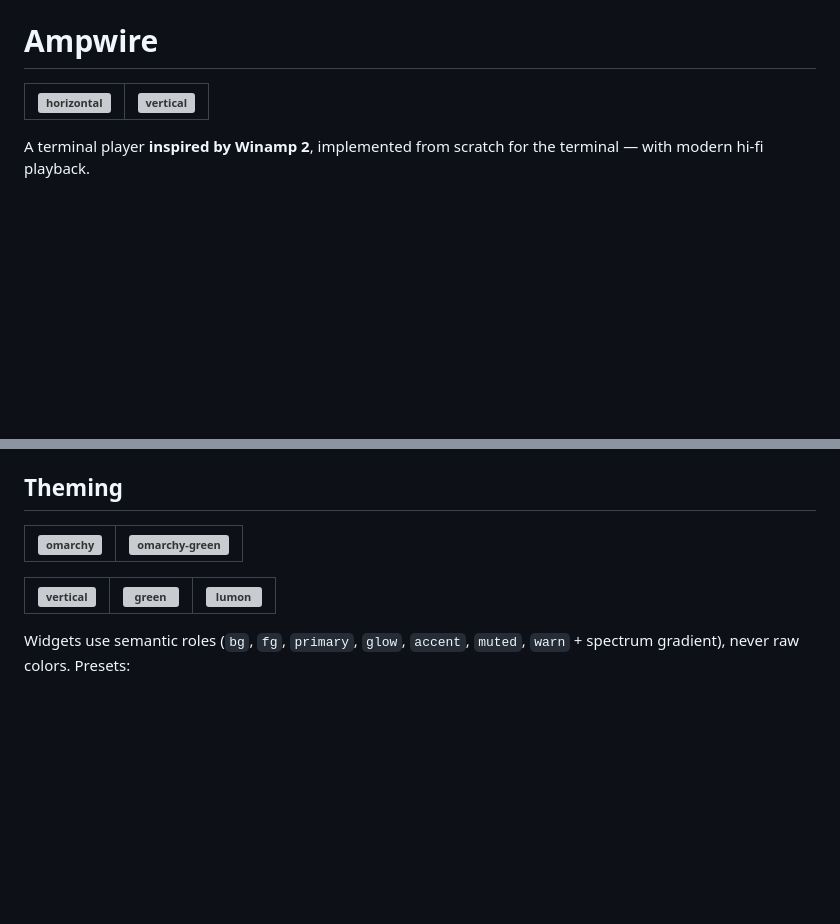
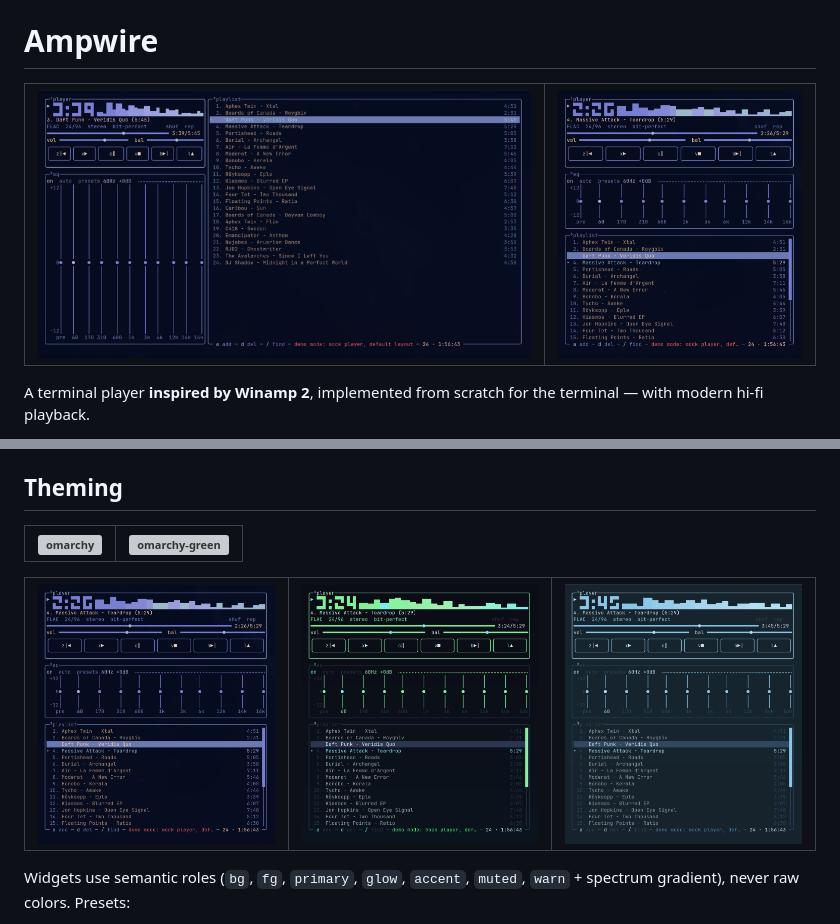
Before and after one commit to 3zcurdia/ampwire, a Markdown page: README.md, 2 parts joined by grey strips. Rendered like a GitHub page; blank space fills up the shorter version; grey boxes are pictures that could not be loaded.

Commit message:
Update image paths in README.md to use docs directory

```diff
--- a/README.md
+++ b/README.md
@@ -1,6 +1,6 @@
 # Ampwire
 
-|![horizontal](images/horizontal.png)|![vertical](images/vertical.png)|
+|![horizontal](docs/images/horizontal.png)|![vertical](docs/images/vertical.png)|
 |-|-|
 
 
@@ -192,7 +192,7 @@ next = ["n"]
 |-|-|
 
 
-|![vertical](images/vertical.png)|![green](images/vertical-green.png)|![lumon](images/vertical-lumon.png)|
+|![vertical](docs/images/vertical.png)|![green](docs/images/vertical-green.png)|![lumon](docs/images/vertical-lumon.png)|
 |-|-|-|
 
 
```
Also changed, not shown: other parts of README.md (+1 -1 lines).
